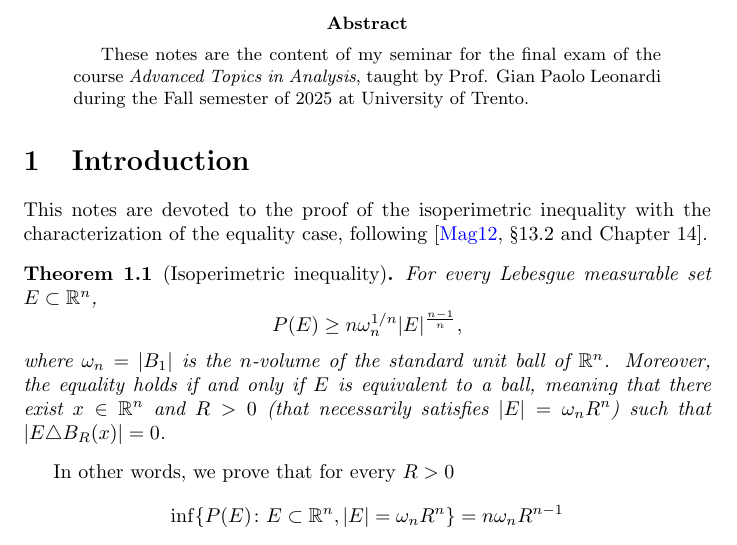
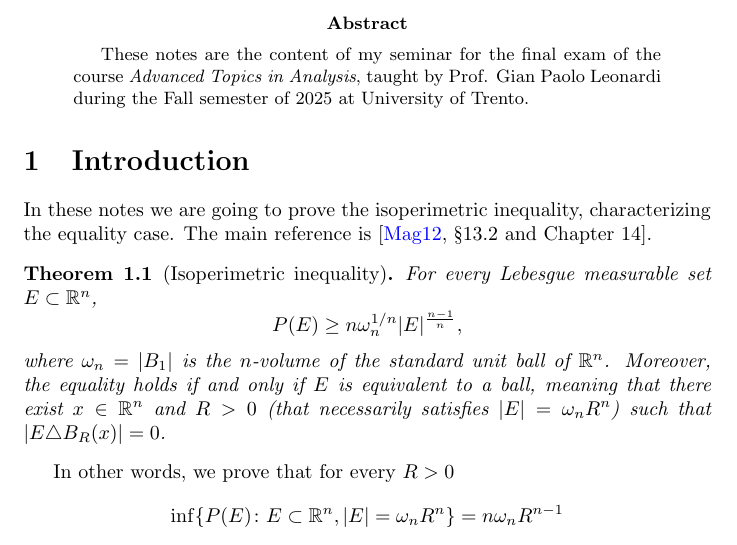
Before and after one commit to AndreaMartelli03/The-isoperimetric-inequality, a LaTeX paper (main.tex, which reads Intro.tex): part of page 1 of 18, cut so that both start at the same text. Compiled offline with pdfLaTeX.

Commit message:
Updates from Overleaf

```diff
--- a/Intro.tex
+++ b/Intro.tex
@@ -1,4 +1,4 @@
-This notes are devoted to the proof of the isoperimetric inequality with the characterization of the equality case, following \cite[\S13.2 and Chapter~14]{Maggi_2012}.
+In these notes we are going to prove the isoperimetric inequality, characterizing the equality case. The main reference is \cite[\S13.2 and Chapter~14]{Maggi_2012}.
 
 \begin{thm}[Isoperimetric inequality]\label{thm: isoperimetric inequality}
     For every Lebesgue measurable set \(E \subset \R^n\),
```
